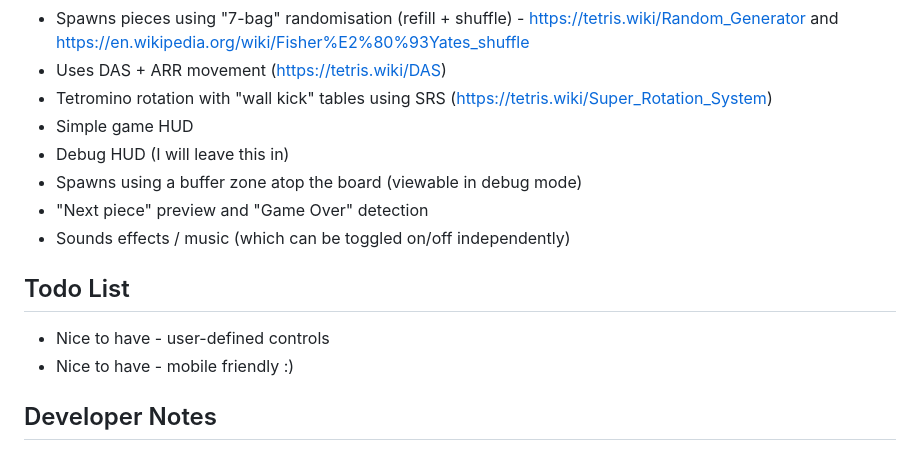
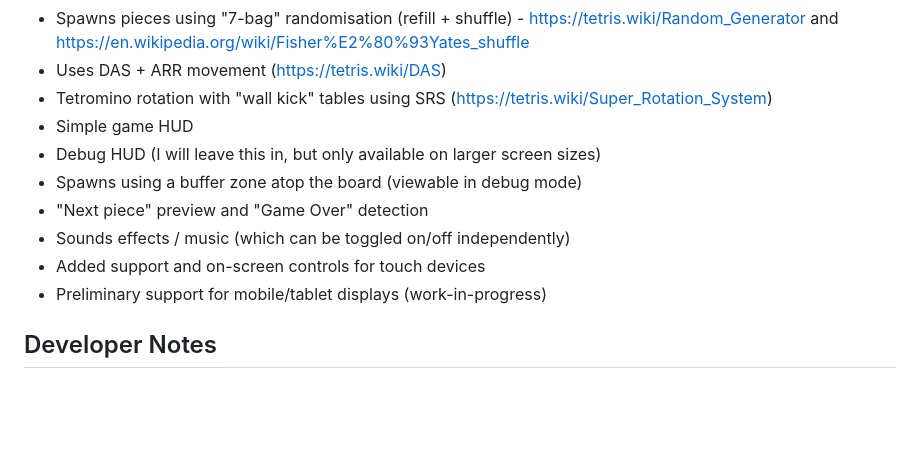
Before and after one commit to andyeder/tetris-loop, a Markdown page: README.md, the part around the change. Drawn GitHub-style; blank space fills up the shorter version.

```diff
--- a/README.md
+++ b/README.md
@@ -33,15 +33,12 @@ You can play it online [here](https://andyeder.uk/tetris-loop).
 - Uses DAS + ARR movement (https://tetris.wiki/DAS)
 - Tetromino rotation with "wall kick" tables using SRS (https://tetris.wiki/Super_Rotation_System)
 - Simple game HUD
-- Debug HUD (I will leave this in)
+- Debug HUD (I will leave this in, but only available on larger screen sizes)
 - Spawns using a buffer zone atop the board (viewable in debug mode)
 - "Next piece" preview and "Game Over" detection
 - Sounds effects / music (which can be toggled on/off independently)
-
-## Todo List
-
-- Nice to have - user-defined controls
-- Nice to have - mobile friendly :)
+- Added support and on-screen controls for touch devices
+- Preliminary support for mobile/tablet displays (work-in-progress)
 
 ## Developer Notes
 
```
